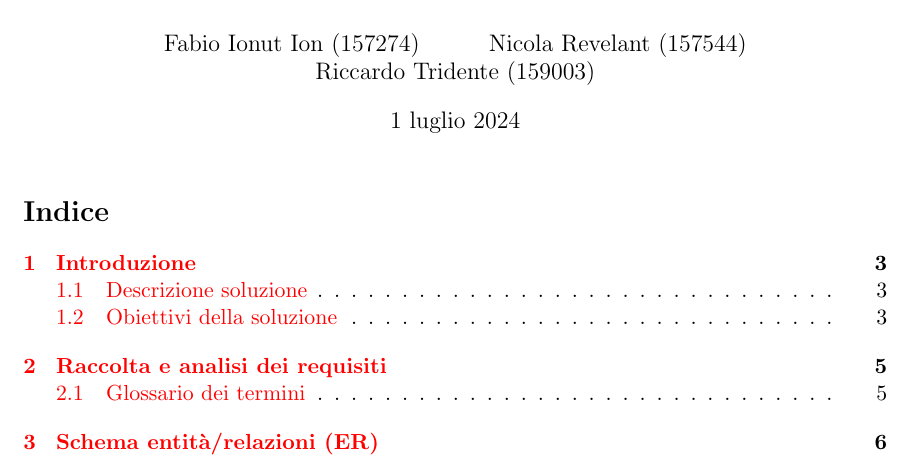
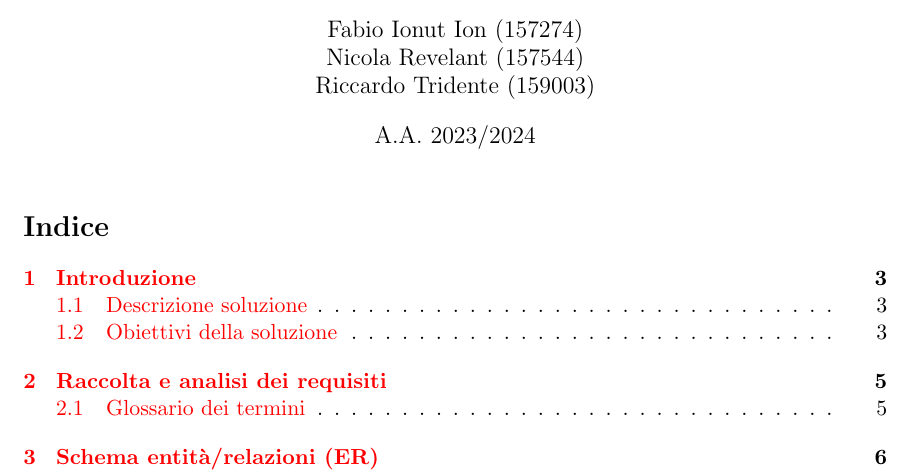
Before and after one commit to nicolarevelant/ProgettoBasi, a LaTeX document (relazione/doc.tex): part of page 1 of 24, cut so that both start at the same text. Compiled offline with pdfLaTeX.

Commit message:
Fix style

```diff
--- a/relazione/doc.tex
+++ b/relazione/doc.tex
@@ -22,11 +22,13 @@
 \title{Progetto Basi di Dati - Sistema condominiale - gruppo 28}
 \author{
 	Fabio Ionut Ion (157274)
-	\and
+	\\
 	Nicola Revelant (157544)
-	\and
+	\\
 	Riccardo Tridente (159003)
 }
+
+\date{A.A. 2023/2024}
 
 \begin{document}
 	\maketitle
```
Also changed, not shown: R/grafici.pdf, relazione/doc.pdf.
